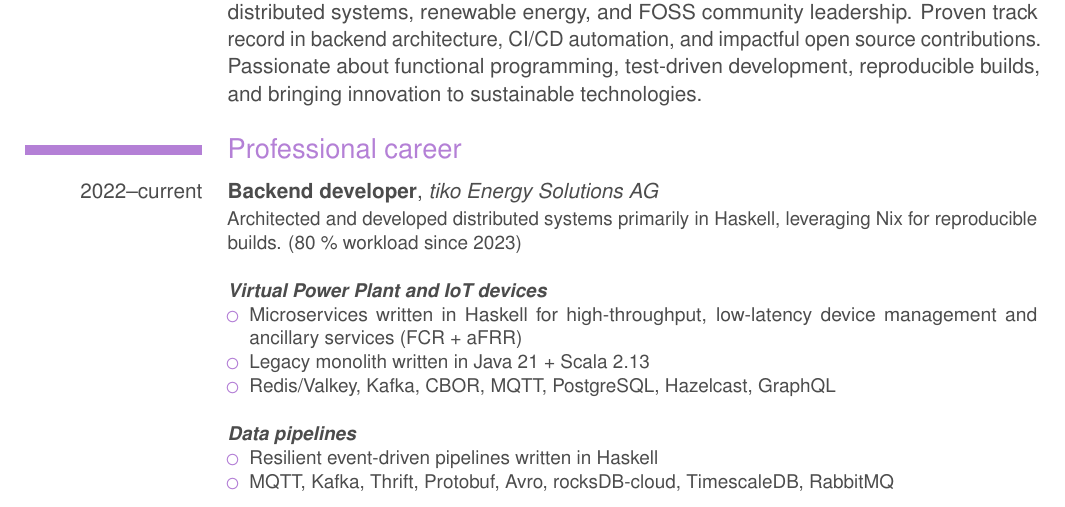
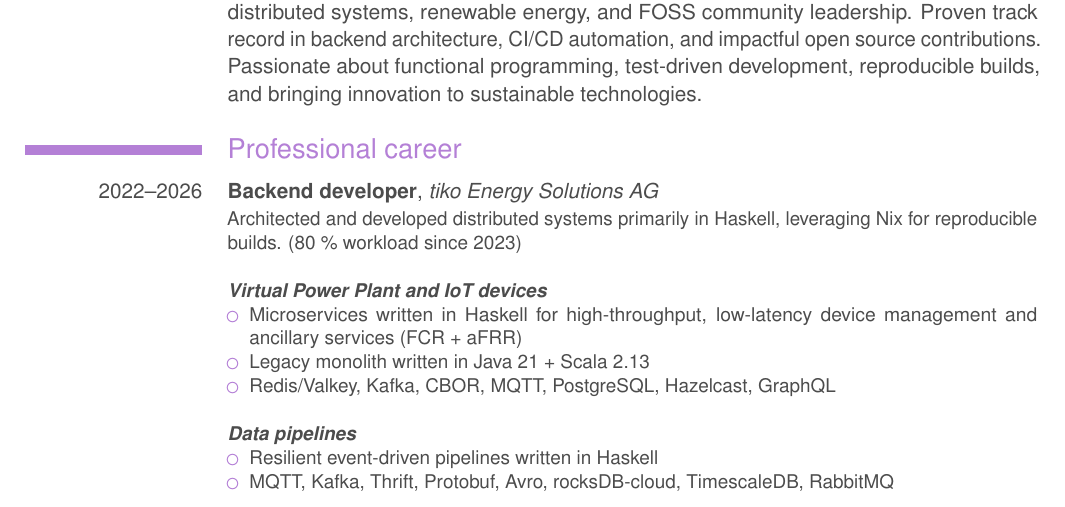
Before and after one commit to mrcjkb/cv, a LaTeX CV (cv_en_detailed.tex): part of page 1 of 4, cut so that both start at the same text. Compiled offline with pdfLaTeX.

Commit message:
Update employment duration for tiko job

```diff
--- a/cv_en_detailed.tex
+++ b/cv_en_detailed.tex
@@ -137,7 +137,7 @@ and bringing innovation to sustainable technologies.
 
 \section{Professional career}
 
-\cventry{2022\textendash current}{Backend developer}{tiko Energy Solutions AG}{}{}
+\cventry{2022\textendash 2026}{Backend developer}{tiko Energy Solutions AG}{}{}
 {
   Architected and developed distributed systems primarily in \href{https://www.haskell.org/}{Haskell},
   leveraging \href{https://nixos.org/}{Nix} for reproducible builds.
```
